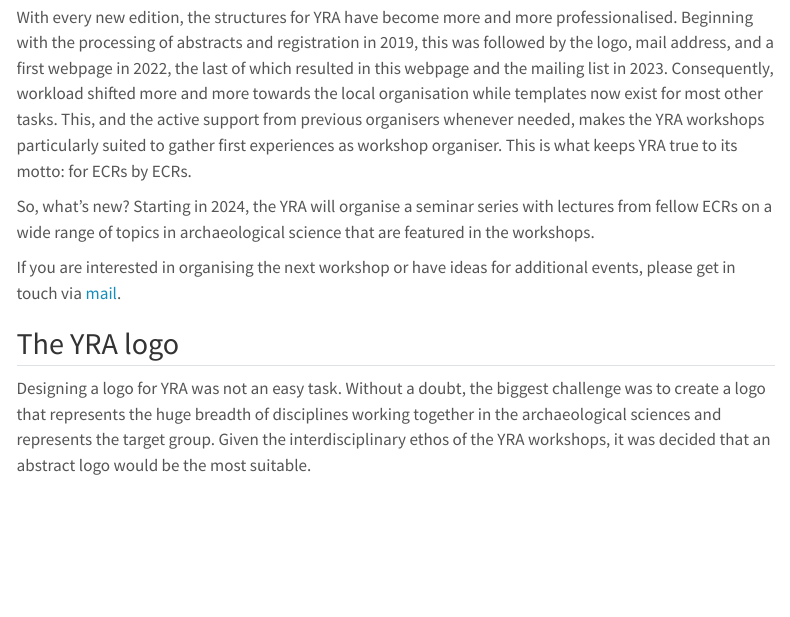
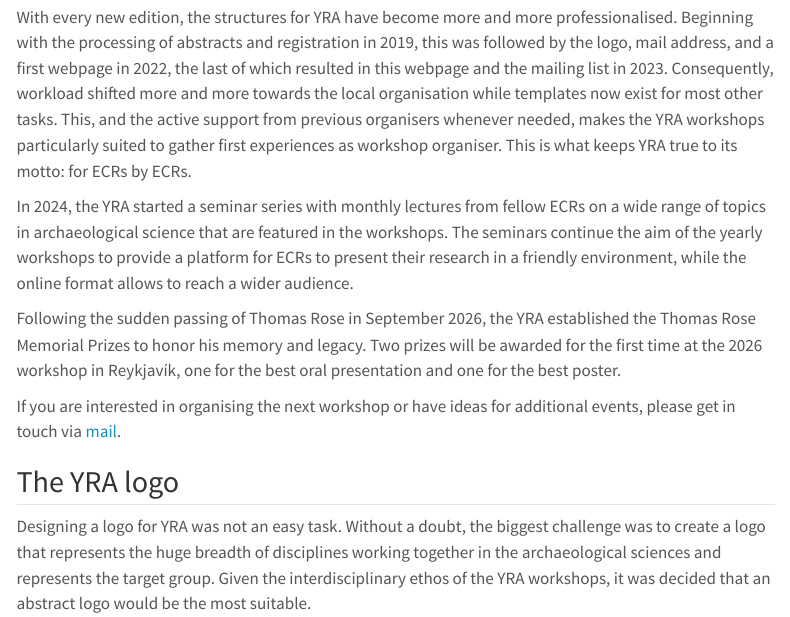
Before and after one commit to yrarch/yrarch.github.io, a Quarto document (index.qmd): the page in a window 1100 px wide, from 1850 px down. Rendered offline with R 4.5, knitr and Pandoc in place of Quarto, with nearby package versions; menus at the side of the page are left out.

Commit message:
update Prize

```diff
--- a/index.qmd
+++ b/index.qmd
@@ -40,7 +40,9 @@ Since the first workshop in Frankfurt in 2017, all YRA workshops stayed true to
 
 With every new edition, the structures for YRA have become more and more professionalised. Beginning with the processing of abstracts and registration in 2019, this was followed by the logo, mail address, and a first webpage in 2022, the last of which resulted in this webpage and the mailing list in 2023. Consequently, workload shifted more and more towards the local organisation while templates now exist for most other tasks. This, and the active support from previous organisers whenever needed, makes the YRA workshops particularly suited to gather first experiences as workshop organiser. This is what keeps YRA true to its motto: for ECRs by ECRs.
 
-So, what’s new? Starting in 2024, the YRA will organise a seminar series with lectures from fellow ECRs on a wide range of topics in archaeological science that are featured in the workshops.
+In 2024, the YRA started a seminar series with monthly lectures from fellow ECRs on a wide range of topics in archaeological science that are featured in the workshops. The seminars continue  the aim of the yearly workshops to provide a platform for ECRs to present their research in a friendly environment, while the online format allows to reach a wider audience.
+
+Following the sudden passing of Thomas Rose in September 2026, the YRA established the Thomas Rose Memorial Prizes to honor his memory and legacy. Two prizes will be awarded for the first time at the 2026 workshop in Reykjavík, one for the best oral presentation and one for the best poster.
 
 If you are interested in organising the next workshop or have ideas for additional events, please get in touch via [mail](mailto:youngresearchersarch@gmail.com).
 
```
